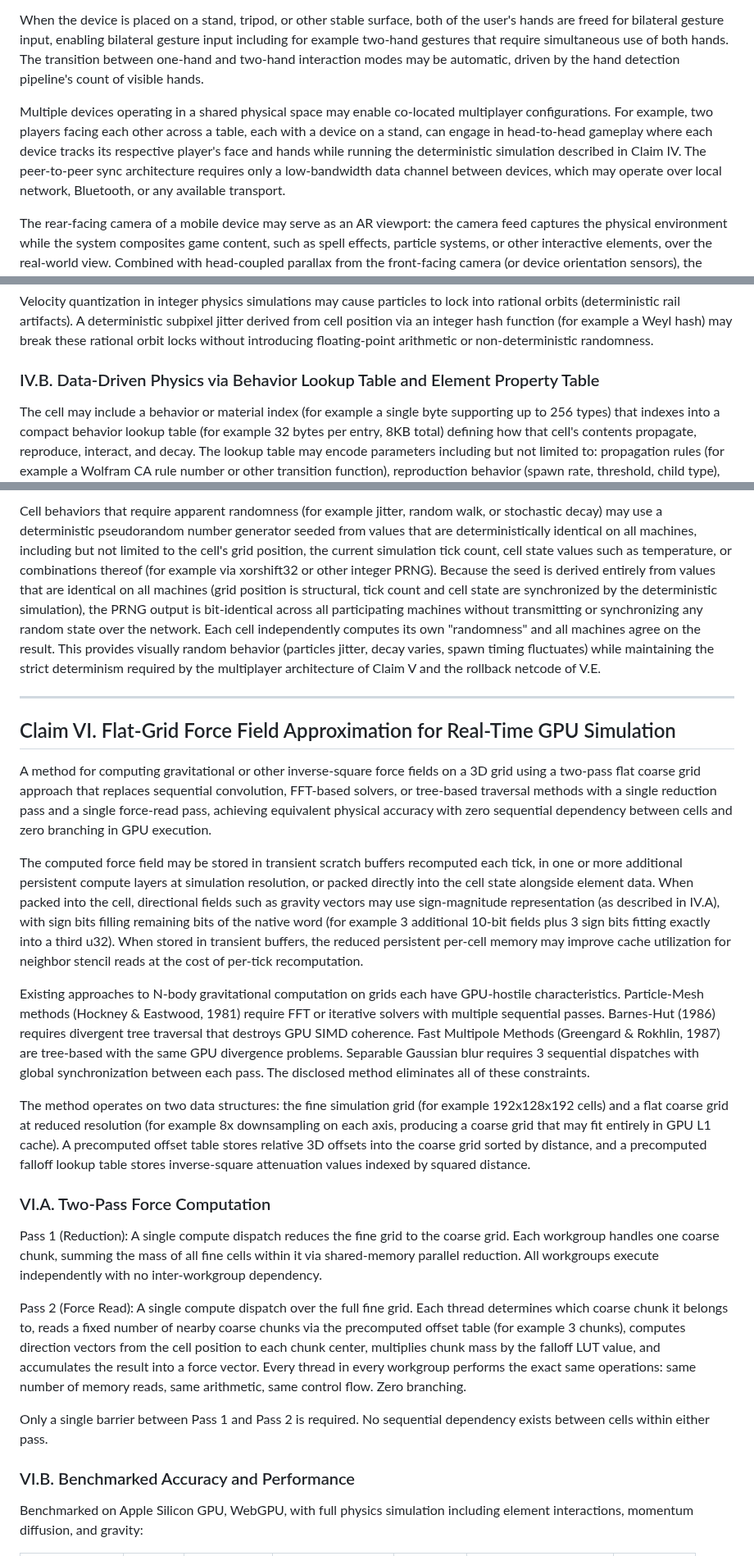
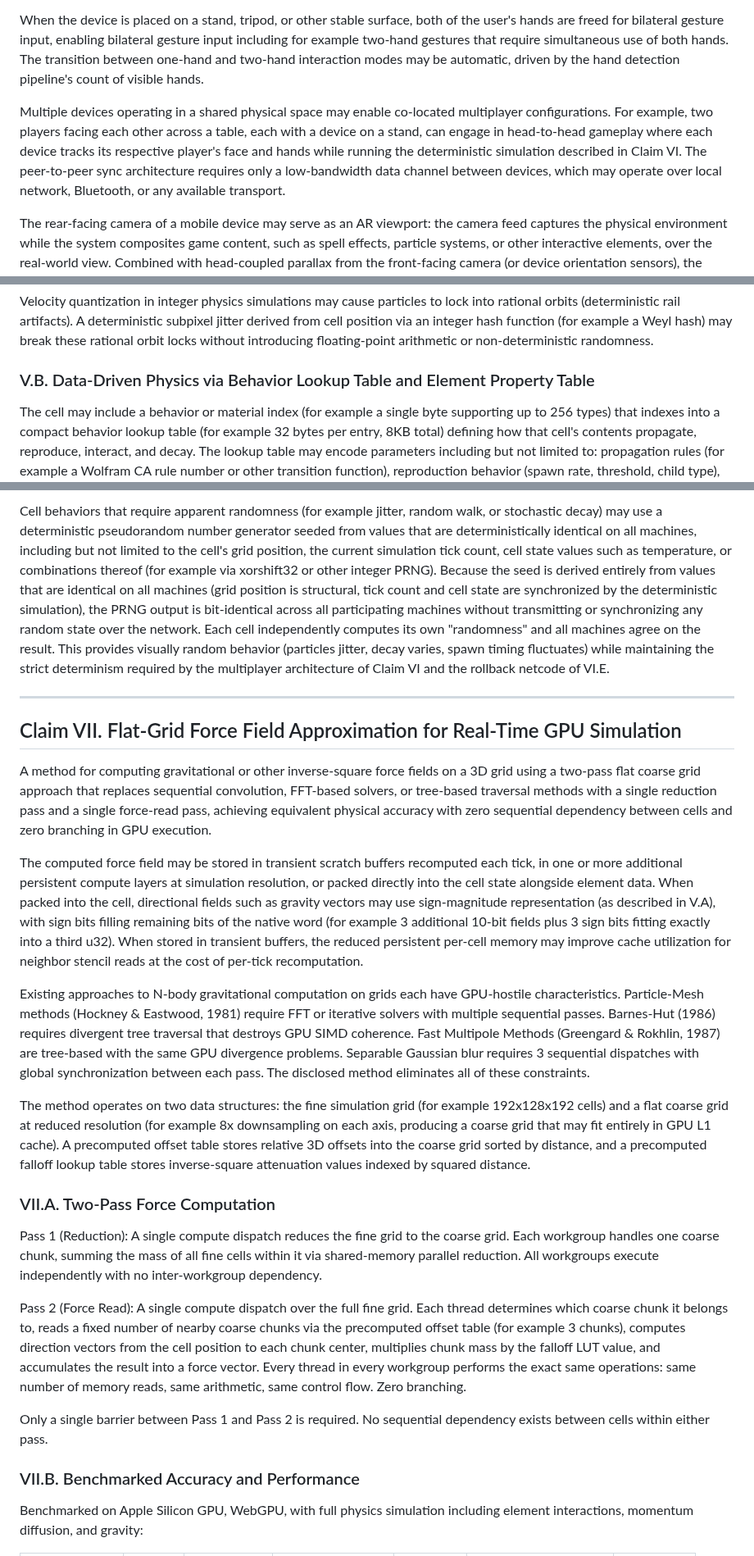
Before and after one commit to Sonified/3d-parallax-head-hand-tracking-demo, a Markdown page: TECHNICAL-DISCLOSURE.md, 3 parts joined by grey strips. Shown at 82% size. Drawn GitHub-style.

```diff
--- a/TECHNICAL-DISCLOSURE.md
+++ b/TECHNICAL-DISCLOSURE.md
@@ -124,7 +124,7 @@ When the device is held in one hand, the user's free hand is available for singl
 
 When the device is placed on a stand, tripod, or other stable surface, both of the user's hands are freed for bilateral gesture input, enabling bilateral gesture input including for example two-hand gestures that require simultaneous use of both hands. The transition between one-hand and two-hand interaction modes may be automatic, driven by the hand detection pipeline's count of visible hands.
 
-Multiple devices operating in a shared physical space may enable co-located multiplayer configurations. For example, two players facing each other across a table, each with a device on a stand, can engage in head-to-head gameplay where each device tracks its respective player's face and hands while running the deterministic simulation described in Claim IV. The peer-to-peer sync architecture requires only a low-bandwidth data channel between devices, which may operate over local network, Bluetooth, or any available transport.
+Multiple devices operating in a shared physical space may enable co-located multiplayer configurations. For example, two players facing each other across a table, each with a device on a stand, can engage in head-to-head gameplay where each device tracks its respective player's face and hands while running the deterministic simulation described in Claim VI. The peer-to-peer sync architecture requires only a low-bandwidth data channel between devices, which may operate over local network, Bluetooth, or any available transport.
 
 The rear-facing camera of a mobile device may serve as an AR viewport: the camera feed captures the physical environment while the system composites game content, such as spell effects, particle systems, or other interactive elements, over the real-world view. Combined with head-coupled parallax from the front-facing camera (or device orientation sensors), the rendered content may be spatially registered to the physical space, producing an augmented reality experience from a standard mobile device without requiring dedicated AR hardware, AR frameworks, or platform-specific AR APIs. The same GPU compute pipeline that drives gesture recognition and deterministic simulation renders the composited AR output.
 
@@ -305,7 +354,7 @@ The 8-byte vs 12-byte cell size directly determines cache performance: a 128-byt
 
 Velocity quantization in integer physics simulations may cause particles to lock into rational orbits (deterministic rail artifacts). A deterministic subpixel jitter derived from cell position via an integer hash function (for example a Weyl hash) may break these rational orbit locks without introducing floating-point arithmetic or non-deterministic randomness.
 
-### IV.B. Data-Driven Physics via Behavior Lookup Table and Element Property Table
+### V.B. Data-Driven Physics via Behavior Lookup Table and Element Property Table
 
 The cell may include a behavior or material index (for example a single byte supporting up to 256 types) that indexes into a compact behavior lookup table (for example 32 bytes per entry, 8KB total) defining how that cell's contents propagate, reproduce, interact, and decay. The lookup table may encode parameters including but not limited to: propagation rules (for example a Wolfram CA rule number or other transition function), reproduction behavior (spawn rate, threshold, child type), lifecycle parameters (fuse timer, phase shifting, decay rate), combat interactions (element drain, contagion, combo triggers), movement characteristics (surface affinity, wall behavior, jitter amplitude), and visual properties (stealth, brightness curve). The behavior of any game entity is fully defined by its LUT entry; no per-entity code, scripts, or object instances are required.
 
@@ -387,19 +436,19 @@ The determinism of the integer simulation enables rollback-based netcode models
 
-Cell behaviors that require apparent randomness (for example jitter, random walk, or stochastic decay) may use a deterministic pseudorandom number generator seeded from values that are deterministically identical on all machines, including but not limited to the cell's grid position, the current simulation tick count, cell state values such as temperature, or combinations thereof (for example via xorshift32 or other integer PRNG). Because the seed is derived entirely from values that are identical on all machines (grid position is structural, tick count and cell state are synchronized by the deterministic simulation), the PRNG output is bit-identical across all participating machines without transmitting or synchronizing any random state over the network. Each cell independently computes its own "randomness" and all machines agree on the result. This provides visually random behavior (particles jitter, decay varies, spawn timing fluctuates) while maintaining the strict determinism required by the multiplayer architecture of Claim V and the rollback netcode of V.E.
+Cell behaviors that require apparent randomness (for example jitter, random walk, or stochastic decay) may use a deterministic pseudorandom number generator seeded from values that are deterministically identical on all machines, including but not limited to the cell's grid position, the current simulation tick count, cell state values such as temperature, or combinations thereof (for example via xorshift32 or other integer PRNG). Because the seed is derived entirely from values that are identical on all machines (grid position is structural, tick count and cell state are synchronized by the deterministic simulation), the PRNG output is bit-identical across all participating machines without transmitting or synchronizing any random state over the network. Each cell independently computes its own "randomness" and all machines agree on the result. This provides visually random behavior (particles jitter, decay varies, spawn timing fluctuates) while maintaining the strict determinism required by the multiplayer architecture of Claim VI and the rollback netcode of VI.E.
 
 ---
 
-## Claim VI. Flat-Grid Force Field Approximation for Real-Time GPU Simulation
+## Claim VII. Flat-Grid Force Field Approximation for Real-Time GPU Simulation
 
 A method for computing gravitational or other inverse-square force fields on a 3D grid using a two-pass flat coarse grid approach that replaces sequential convolution, FFT-based solvers, or tree-based traversal methods with a single reduction pass and a single force-read pass, achieving equivalent physical accuracy with zero sequential dependency between cells and zero branching in GPU execution.
 
-The computed force field may be stored in transient scratch buffers recomputed each tick, in one or more additional persistent compute layers at simulation resolution, or packed directly into the cell state alongside element data. When packed into the cell, directional fields such as gravity vectors may use sign-magnitude representation (as described in IV.A), with sign bits filling remaining bits of the native word (for example 3 additional 10-bit fields plus 3 sign bits fitting exactly into a third u32). When stored in transient buffers, the reduced persistent per-cell memory may improve cache utilization for neighbor stencil reads at the cost of per-tick recomputation.
+The computed force field may be stored in transient scratch buffers recomputed each tick, in one or more additional persistent compute layers at simulation resolution, or packed directly into the cell state alongside element data. When packed into the cell, directional fields such as gravity vectors may use sign-magnitude representation (as described in V.A), with sign bits filling remaining bits of the native word (for example 3 additional 10-bit fields plus 3 sign bits fitting exactly into a third u32). When stored in transient buffers, the reduced persistent per-cell memory may improve cache utilization for neighbor stencil reads at the cost of per-tick recomputation.
 
 Existing approaches to N-body gravitational computation on grids each have GPU-hostile characteristics. Particle-Mesh methods (Hockney & Eastwood, 1981) require FFT or iterative solvers with multiple sequential passes. Barnes-Hut (1986) requires divergent tree traversal that destroys GPU SIMD coherence. Fast Multipole Methods (Greengard & Rokhlin, 1987) are tree-based with the same GPU divergence problems. Separable Gaussian blur requires 3 sequential dispatches with global synchronization between each pass. The disclosed method eliminates all of these constraints.
 
 The method operates on two data structures: the fine simulation grid (for example 192x128x192 cells) and a flat coarse grid at reduced resolution (for example 8x downsampling on each axis, producing a coarse grid that may fit entirely in GPU L1 cache). A precomputed offset table stores relative 3D offsets into the coarse grid sorted by distance, and a precomputed falloff lookup table stores inverse-square attenuation values indexed by squared distance.
 
-### VI.A. Two-Pass Force Computation
+### VII.A. Two-Pass Force Computation
 
 Pass 1 (Reduction): A single compute dispatch reduces the fine grid to the coarse grid. Each workgroup handles one coarse chunk, summing the mass of all fine cells within it via shared-memory parallel reduction. All workgroups execute independently with no inter-workgroup dependency.
 
@@ -407,7 +456,7 @@ Pass 2 (Force Read): A single compute dispatch over the full fine grid. Each thr
 
 Only a single barrier between Pass 1 and Pass 2 is required. No sequential dependency exists between cells within either pass.
 
-### VI.B. Benchmarked Accuracy and Performance
+### VII.B. Benchmarked Accuracy and Performance
 
 Benchmarked on Apple Silicon GPU, WebGPU, with full physics simulation including element interactions, momentum diffusion, and gravity:
 
```
Also changed, not shown: other parts of TECHNICAL-DISCLOSURE.md (+73 -24 lines).
